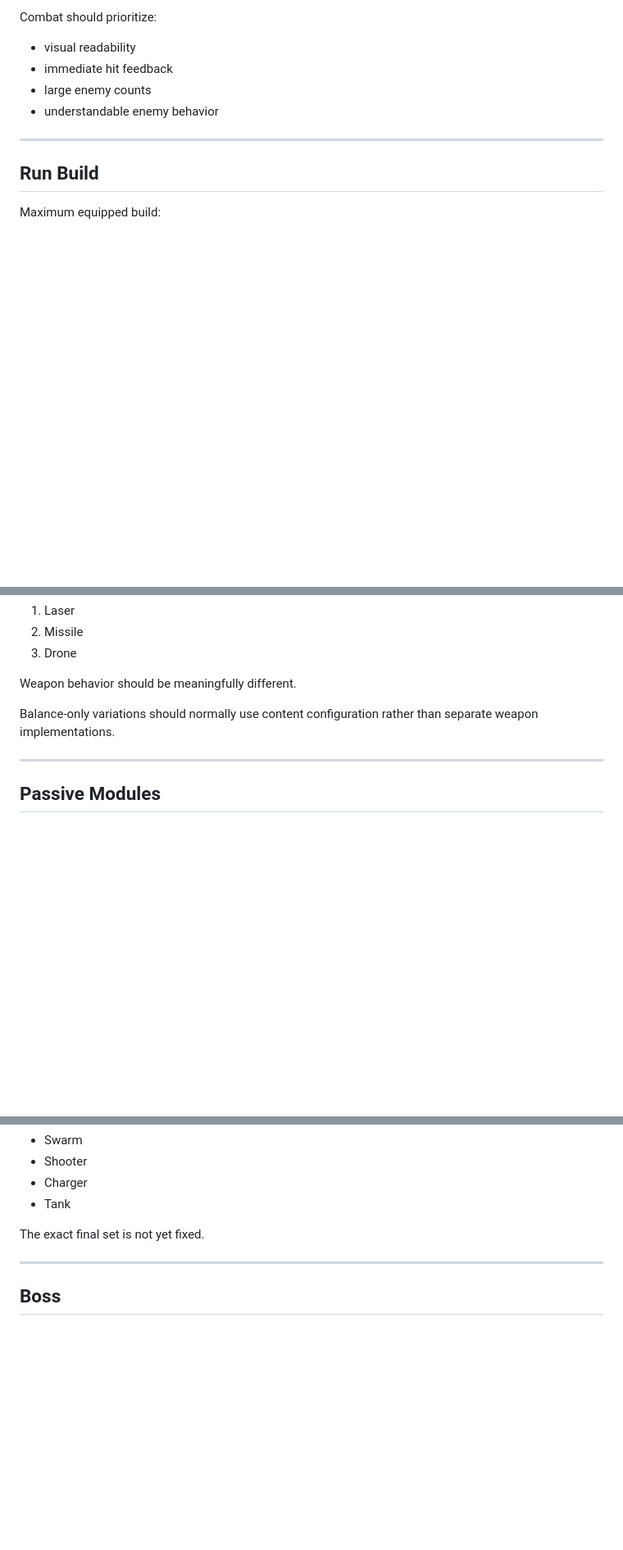
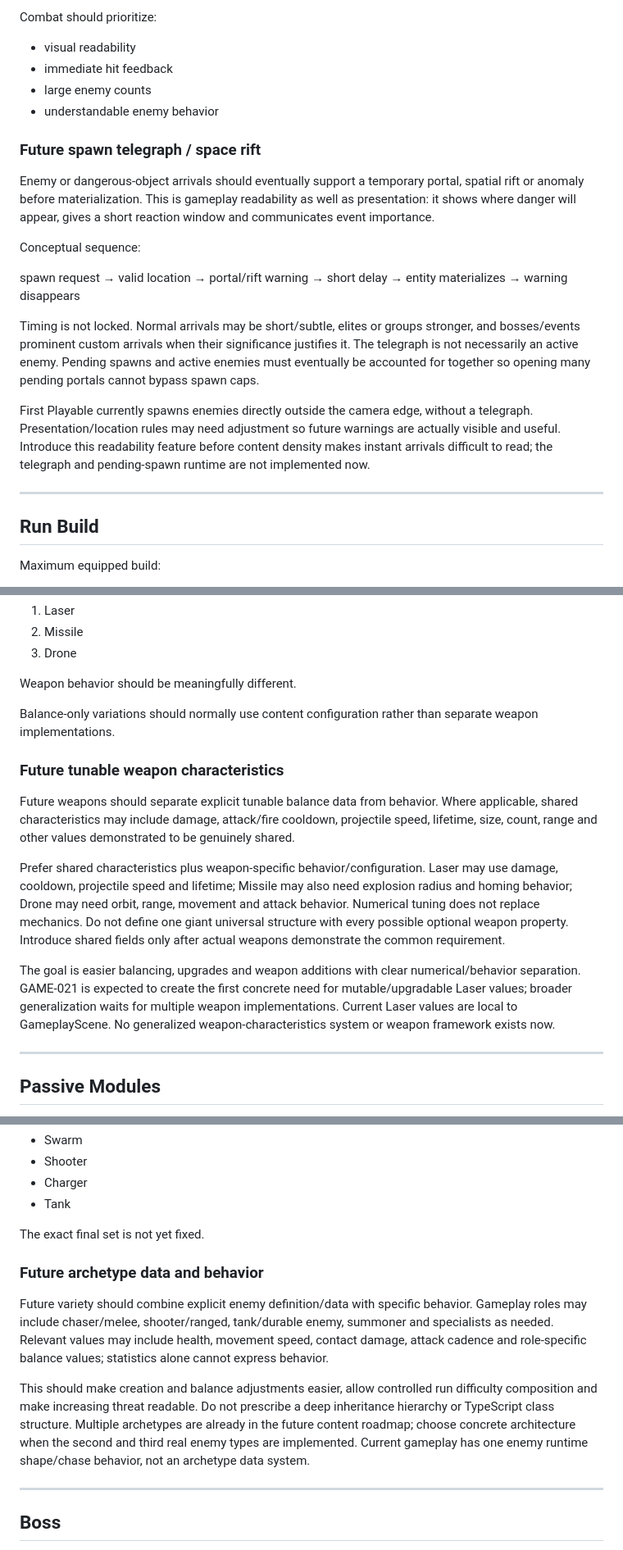
Before and after one commit to Xolopenya/NEBULA, a Markdown page: docs/GAME_DESIGN.md, 3 parts joined by grey strips. Shown at 82% size. Rendered like a GitHub page; blank space fills up the shorter version.

Commit message:
docs: define data-driven combat design direction

```diff
--- a/docs/GAME_DESIGN.md
+++ b/docs/GAME_DESIGN.md
@@ -194,6 +207,26 @@ Combat should prioritize:
 - immediate hit feedback
 - large enemy counts
 - understandable enemy behavior
+
+### Future spawn telegraph / space rift
+
+Enemy or dangerous-object arrivals should eventually support a temporary portal, spatial rift
+or anomaly before materialization. This is gameplay readability as well as presentation:
+it shows where danger will appear, gives a short reaction window and communicates event importance.
+
+Conceptual sequence:
+
+spawn request → valid location → portal/rift warning → short delay → entity materializes → warning disappears
+
+Timing is not locked. Normal arrivals may be short/subtle, elites or groups stronger,
+and bosses/events prominent custom arrivals when their significance justifies it.
+The telegraph is not necessarily an active enemy. Pending spawns and active enemies must
+eventually be accounted for together so opening many pending portals cannot bypass spawn caps.
+
+First Playable currently spawns enemies directly outside the camera edge, without a telegraph.
+Presentation/location rules may need adjustment so future warnings are actually visible and useful.
+Introduce this readability feature before content density makes instant arrivals difficult to read;
+the telegraph and pending-spawn runtime are not implemented now.
 
 ---
 
@@ -243,6 +276,23 @@ Vertical Slice target weapons:
 Weapon behavior should be meaningfully different.
 
 Balance-only variations should normally use content configuration rather than separate weapon implementations.
+
+### Future tunable weapon characteristics
+
+Future weapons should separate explicit tunable balance data from behavior. Where applicable,
+shared characteristics may include damage, attack/fire cooldown, projectile speed, lifetime,
+size, count, range and other values demonstrated to be genuinely shared.
+
+Prefer shared characteristics plus weapon-specific behavior/configuration. Laser may use damage,
+cooldown, projectile speed and lifetime; Missile may also need explosion radius and homing behavior;
+Drone may need orbit, range, movement and attack behavior. Numerical tuning does not replace mechanics.
+Do not define one giant universal structure with every possible optional weapon property.
+Introduce shared fields only after actual weapons demonstrate the common requirement.
+
+The goal is easier balancing, upgrades and weapon additions with clear numerical/behavior separation.
+GAME-021 is expected to create the first concrete need for mutable/upgradable Laser values;
+broader generalization waits for multiple weapon implementations. Current Laser values are local
+to GameplayScene. No generalized weapon-characteristics system or weapon framework exists now.
 
 ---
 
@@ -300,6 +350,19 @@ Potential archetypes include:
 - Tank
 
 The exact final set is not yet fixed.
+
+### Future archetype data and behavior
+
+Future variety should combine explicit enemy definition/data with specific behavior.
+Gameplay roles may include chaser/melee, shooter/ranged, tank/durable enemy, summoner
+and specialists as needed. Relevant values may include health, movement speed, contact damage,
+attack cadence and role-specific balance values; statistics alone cannot express behavior.
+
+This should make creation and balance adjustments easier, allow controlled run difficulty
+composition and make increasing threat readable. Do not prescribe a deep inheritance hierarchy
+or TypeScript class structure. Multiple archetypes are already in the future content roadmap;
+choose concrete architecture when the second and third real enemy types are implemented.
+Current gameplay has one enemy runtime shape/chase behavior, not an archetype data system.
 
 ---
 
```
Also changed, not shown: other parts of docs/GAME_DESIGN.md (+23 -1 lines).
